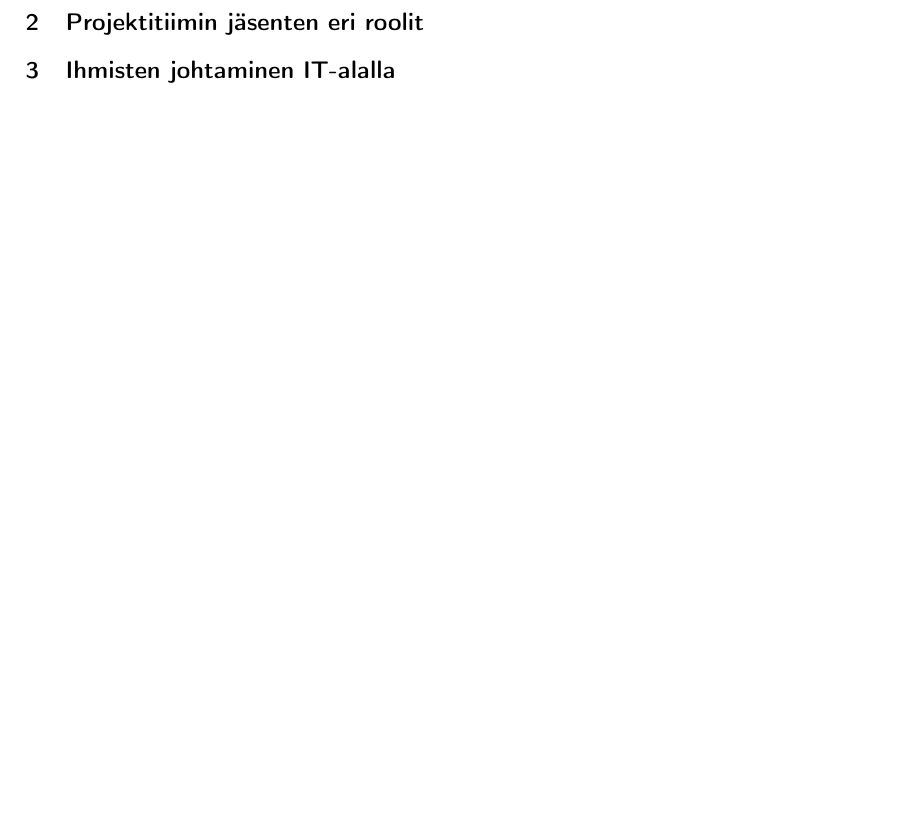
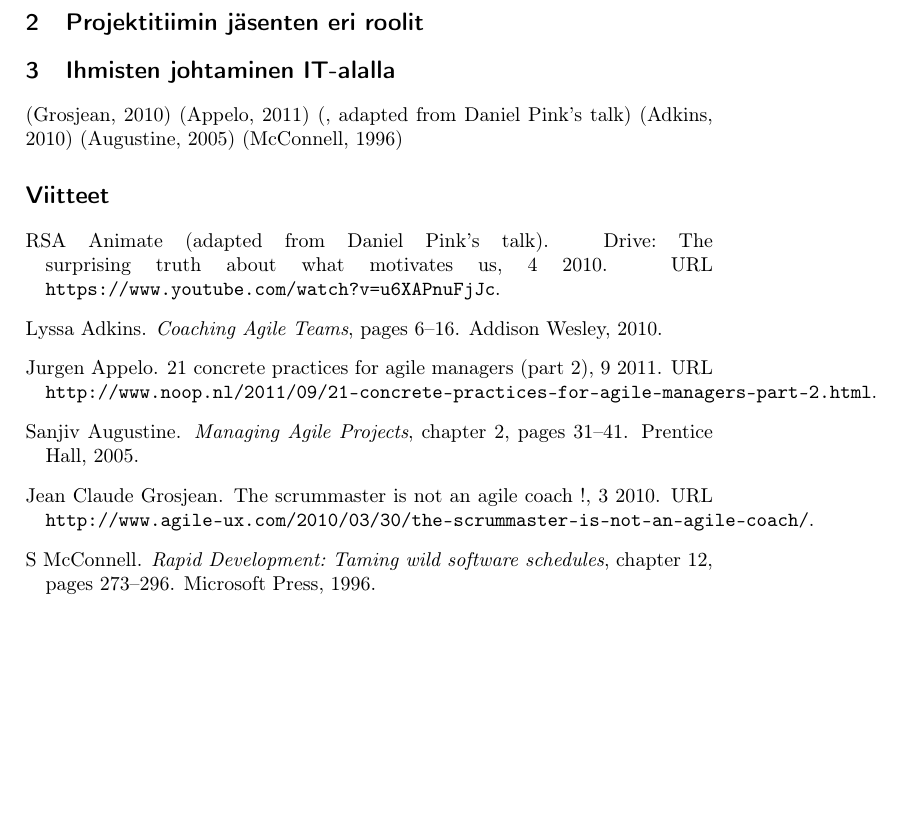
Before and after one commit to rap1ds/sfpm-excercise-5, a LaTeX document (dippa.tex): part of the page, cut so that both start at the same text. Compiled offline with pdfLaTeX.

Commit message:
"Update"

```diff
--- a/dippa.tex
+++ b/dippa.tex
@@ -48,4 +48,14 @@
 
 % Feel free to add questions to our visiting lecturers regarding this topic in the end of your answer.
 
+\citep{grosjean2010}
+\citep{appelo2012}
+\citep{rsaanimate}
+\citep{adkins2010}
+\citep{augustine2005}
+\citep{mcconnell1996}
+
+\bibliographystyle{plainnat}
+\bibliography{ref}
+
 \end{document}
```
